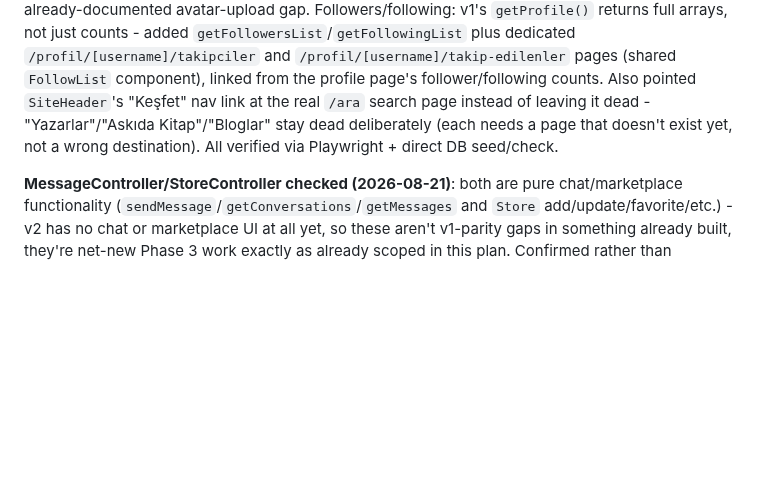
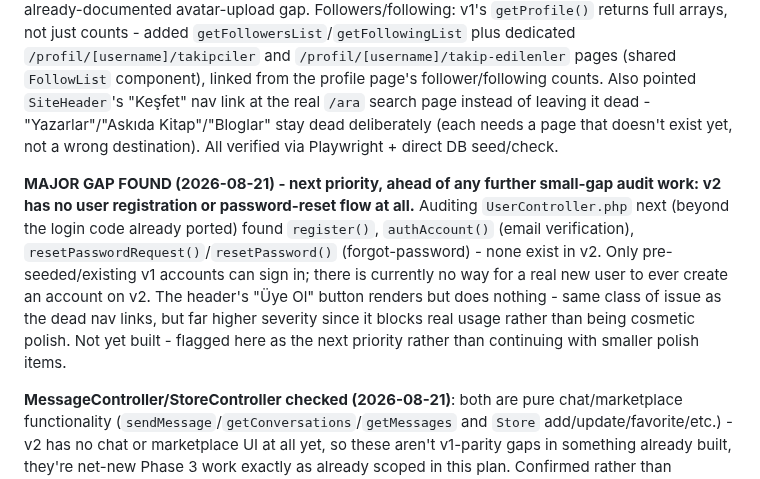
Before and after one commit to graynis1/dklist, a Markdown page: v2/PLAN.md, the part around the change. Drawn GitHub-style; blank space fills up the shorter version.

Commit message:
v2: document a major gap found - no registration/password-reset flow exists
Auditing UserController.php beyond the already-ported login code found
register(), authAccount() (email verification), and resetPasswordRequest()/
resetPassword() (forgot-password) - none of these exist anywhere in v2.
Only pre-seeded/existing accounts can currently sign in; there is no way
for a real new user to create an account. The header's "Üye Ol" button
renders but does nothing.

This is a more severe gap than the polish items worked through so far (it
blocks real usage, not just missing nice-to-haves), so it's flagged in
PLAN.md as the next priority before continuing further small-gap work. No
code changes in this commit - documents the finding so the next session
picks it up first.

Co-Authored-By: Claude Sonnet 5 <noreply@anthropic.com>

```diff
--- a/v2/PLAN.md
+++ b/v2/PLAN.md
@@ -109,6 +109,8 @@ Not yet wired (documented, not silently dropped): the other v1 trigger points th
 
 **Badges display + followers/following lists + one live nav link (done 2026-08-21)**: closes 2 more of the small polish gaps. Badges: `getUserBadges()` renders v1's `ProfileController::getProfile()` badges array (name/comment) as pills on the profile page - read-only display only, badge *assignment* stays a separate admin/automated concern not built here. Badge (and avatar) *images* aren't rendered because v2 has no generic image-serving path yet (only the book-cover proxy exists) - shown as text pills with a tooltip instead of silently dropping the feature, consistent with the already-documented avatar-upload gap. Followers/following: v1's `getProfile()` returns full arrays, not just counts - added `getFollowersList`/`getFollowingList` plus dedicated `/profil/[username]/takipciler` and `/profil/[username]/takip-edilenler` pages (shared `FollowList` component), linked from the profile page's follower/following counts. Also pointed `SiteHeader`'s "Keşfet" nav link at the real `/ara` search page instead of leaving it dead - "Yazarlar"/"Askıda Kitap"/"Bloglar" stay dead deliberately (each needs a page that doesn't exist yet, not a wrong destination). All verified via Playwright + direct DB seed/check.
 
+**MAJOR GAP FOUND (2026-08-21) - next priority, ahead of any further small-gap audit work: v2 has no user registration or password-reset flow at all.** Auditing `UserController.php` next (beyond the login code already ported) found `register()`, `authAccount()` (email verification), `resetPasswordRequest()`/`resetPassword()` (forgot-password) - none exist in v2. Only pre-seeded/existing v1 accounts can sign in; there is currently no way for a real new user to ever create an account on v2. The header's "Üye Ol" button renders but does nothing - same class of issue as the dead nav links, but far higher severity since it blocks real usage rather than being cosmetic polish. Not yet built - flagged here as the next priority rather than continuing with smaller polish items.
+
 **MessageController/StoreController checked (2026-08-21)**: both are pure chat/marketplace functionality (`sendMessage`/`getConversations`/`getMessages` and `Store` add/update/favorite/etc.) - v2 has no chat or marketplace UI at all yet, so these aren't v1-parity gaps in something already built, they're net-new Phase 3 work exactly as already scoped in this plan. Confirmed rather than assumed; no action taken here, Phase 3 starts this work properly when reached.
 
 **`original_book_id` reconciliation (found 2026-08-21, unresolved)**: a read-only prod query confirmed v1's `book.original_book_id` self-referencing FK (its edition-grouping mechanism, used by `BookController::getBook()`'s "diğer baskılar" section) is populated on 54.5M of 97.7M books (~55.7%) — real, load-bearing data, not a mostly-empty legacy column. The new `work`/`work_id` schema (migration `0001_work_edition_split.sql`) was designed without accounting for this. Before Phase 5's backfill job is built, decide: either (a) treat `original_book_id` chains as a direct seed for `work_id` grouping (a book and its `original_book_id` target should end up in the same `work`), or (b) run it through the same fuzzy-matching pipeline as everything else and let it re-derive the same groupings as a validation check. Leaning (a) since it's already-curated human/admin data, cheaper and more trustworthy than re-deriving — but this needs a deliberate decision before the backfill starts, not an assumption baked in silently.
```
